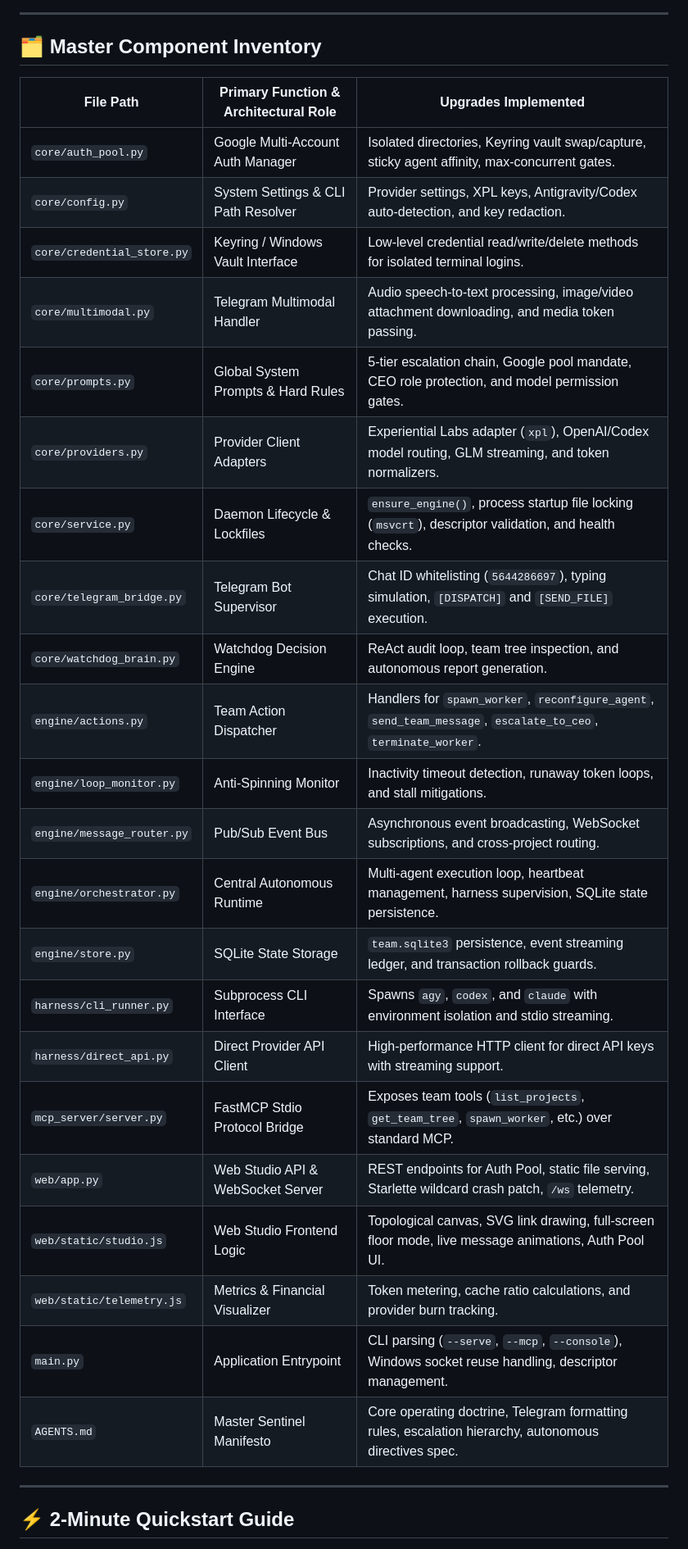
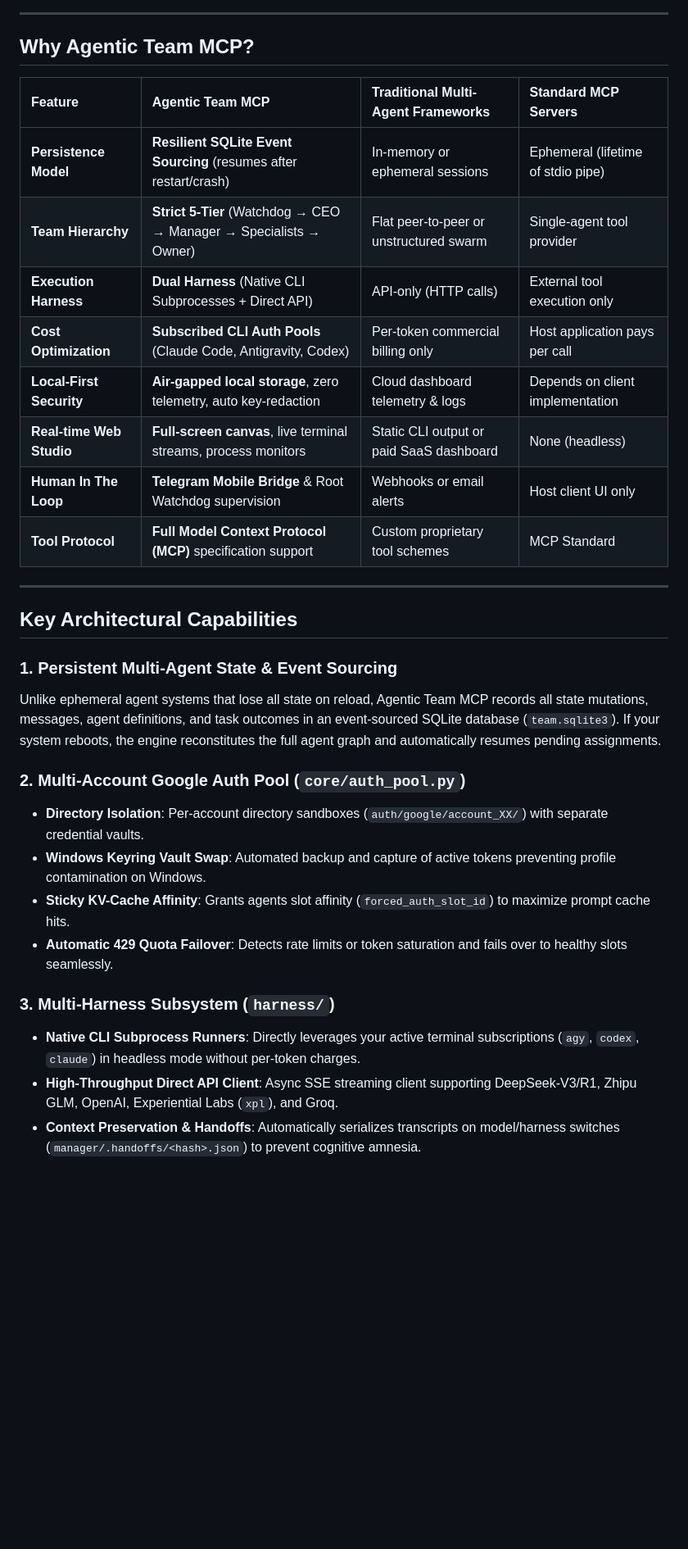
Before and after one commit to menma4ever/agentic-team-mcp, a Markdown page: README.md, the part around one of its changes. Shown at 82% size. Rendered like a GitHub page; blank space fills up the shorter version.

```diff
--- a/README.md
+++ b/README.md
@@ -109,33 +101,34 @@ In project `Bonsai_Sauce_Qwen3.5-2B`, the platform conducted SDE43 Phase 1 Strat
 
 ---
 
-## 🗂️ Master Component Inventory
+## Why Agentic Team MCP?
 
-| File Path | Primary Function & Architectural Role | Upgrades Implemented |
-|---|---|---|
-| `core/auth_pool.py` | Google Multi-Account Auth Manager | Isolated directories, Keyring vault swap/capture, sticky agent affinity, max-concurrent gates. |
-| `core/config.py` | System Settings & CLI Path Resolver | Provider settings, XPL keys, Antigravity/Codex auto-detection, and key redaction. |
-| `core/credential_store.py` | Keyring / Windows Vault Interface | Low-level credential read/write/delete methods for isolated terminal logins. |
-| `core/multimodal.py` | Telegram Multimodal Handler | Audio speech-to-text processing, image/video attachment downloading, and media token passing. |
-| `core/prompts.py` | Global System Prompts & Hard Rules | 5-tier escalation chain, Google pool mandate, CEO role protection, and model permission gates. |
-| `core/providers.py` | Provider Client Adapters | Experiential Labs adapter (`xpl`), OpenAI/Codex model routing, GLM streaming, and token normalizers. |
-| `core/service.py` | Daemon Lifecycle & Lockfiles | `ensure_engine()`, process startup file locking (`msvcrt`), descriptor validation, and health checks. |
-| `core/telegram_bridge.py` | Telegram Bot Supervisor | Chat ID whitelisting (`5644286697`), typing simulation, `[DISPATCH]` and `[SEND_FILE]` execution. |
-| `core/watchdog_brain.py` | Watchdog Decision Engine | ReAct audit loop, team tree inspection, and autonomous report generation. |
-| `engine/actions.py` | Team Action Dispatcher | Handlers for `spawn_worker`, `reconfigure_agent`, `send_team_message`, `escalate_to_ceo`, `terminate_worker`. |
-| `engine/loop_monitor.py` | Anti-Spinning Monitor | Inactivity timeout detection, runaway token loops, and stall mitigations. |
-| `engine/message_router.py` | Pub/Sub Event Bus | Asynchronous event broadcasting, WebSocket subscriptions, and cross-project routing. |
-| `engine/orchestrator.py` | Central Autonomous Runtime | Multi-agent execution loop, heartbeat management, harness supervision, SQLite state persistence. |
-| `engine/store.py` | SQLite State Storage | `team.sqlite3` persistence, event streaming ledger, and transaction rollback guards. |
-| `harness/cli_runner.py` | Subprocess CLI Interface | Spawns `agy`, `codex`, and `claude` with environment isolation and stdio streaming. |
-| `harness/direct_api.py` | Direct Provider API Client | High-performance HTTP client for direct API keys with streaming support. |
-| `mcp_server/server.py` | FastMCP Stdio Protocol Bridge | Exposes team tools (`list_projects`, `get_team_tree`, `spawn_worker`, etc.) over standard MCP. |
-| `web/app.py` | Web Studio API & WebSocket Server | REST endpoints for Auth Pool, static file serving, Starlette wildcard crash patch, `/ws` telemetry. |
-| `web/static/studio.js` | Web Studio Frontend Logic | Topological canvas, SVG link drawing, full-screen floor mode, live message animations, Auth Pool UI. |
-| `web/static/telemetry.js` | Metrics & Financial Visualizer | Token metering, cache ratio calculations, and provider burn tracking. |
-| `main.py` | Application Entrypoint | CLI parsing (`--serve`, `--mcp`, `--console`), Windows socket reuse handling, descriptor management. |
-| `AGENTS.md` | Master Sentinel Manifesto | Core operating doctrine, Telegram formatting rules, escalation hierarchy, autonomous directives spec. |
+| Feature | Agentic Team MCP | Traditional Multi-Agent Frameworks | Standard MCP Servers |
+| :--- | :--- | :--- | :--- |
+| **Persistence Model** | **Resilient SQLite Event Sourcing** (resumes after restart/crash) | In-memory or ephemeral sessions | Ephemeral (lifetime of stdio pipe) |
+| **Team Hierarchy** | **Strict 5-Tier** (Watchdog → CEO → Manager → Specialists → Owner) | Flat peer-to-peer or unstructured swarm | Single-agent tool provider |
+| **Execution Harness** | **Dual Harness** (Native CLI Subprocesses + Direct API) | API-only (HTTP calls) | External tool execution only |
+| **Cost Optimization** | **Subscribed CLI Auth Pools** (Claude Code, Antigravity, Codex) | Per-token commercial billing only | Host application pays per call |
+| **Local-First Security** | **Air-gapped local storage**, zero telemetry, auto key-redaction | Cloud dashboard telemetry & logs | Depends on client implementation |
+| **Real-time Web Studio** | **Full-screen canvas**, live terminal streams, process monitors | Static CLI output or paid SaaS dashboard | None (headless) |
+| **Human In The Loop** | **Telegram Mobile Bridge** & Root Watchdog supervision | Webhooks or email alerts | Host client UI only |
+| **Tool Protocol** | **Full Model Context Protocol (MCP)** specification support | Custom proprietary tool schemes | MCP Standard |
 
 ---
 
-## ⚡ 2-Minute Quickstart Guide
+## Key Architectural Capabilities
+
+### 1. Persistent Multi-Agent State & Event Sourcing
+Unlike ephemeral agent systems that lose all state on reload, Agentic Team MCP records all state mutations, messages, agent definitions, and task outcomes in an event-sourced SQLite database (`team.sqlite3`). If your system reboots, the engine reconstitutes the full agent graph and automatically resumes pending assignments.
+
+### 2. Multi-Account Google Auth Pool (`core/auth_pool.py`)
+- **Directory Isolation**: Per-account directory sandboxes (`auth/google/account_XX/`) with separate credential vaults.
+- **Windows Keyring Vault Swap**: Automated backup and capture of active tokens preventing profile contamination on Windows.
+- **Sticky KV-Cache Affinity**: Grants agents slot affinity (`forced_auth_slot_id`) to maximize prompt cache hits.
+- **Automatic 429 Quota Failover**: Detects rate limits or token saturation and fails over to healthy slots seamlessly.
+
+### 3. Multi-Harness Subsystem (`harness/`)
+- **Native CLI Subprocess Runners**: Directly leverages your active terminal subscriptions (`agy`, `codex`, `claude`) in headless mode without per-token charges.
+- **High-Throughput Direct API Client**: Async SSE streaming client supporting DeepSeek-V3/R1, Zhipu GLM, OpenAI, Experiential Labs (`xpl`), and Groq.
+- **Context Preservation & Handoffs**: Automatically serializes transcripts on model/harness switches (`manager/.handoffs/<hash>.json`) to prevent cognitive amnesia.
+
```
Also changed, not shown: other parts of README.md (+213 -100 lines).
